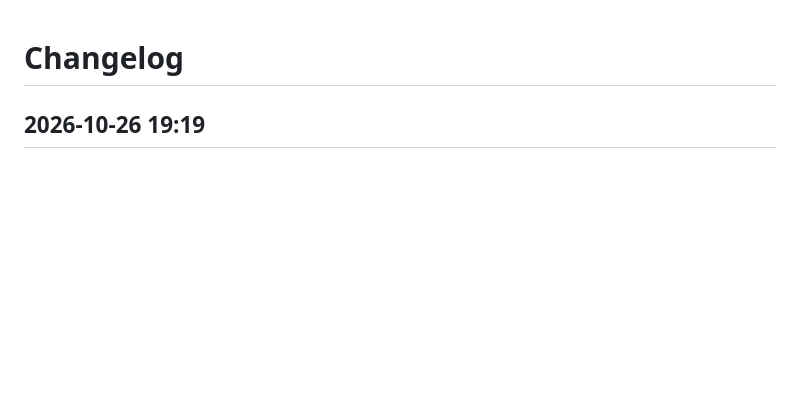
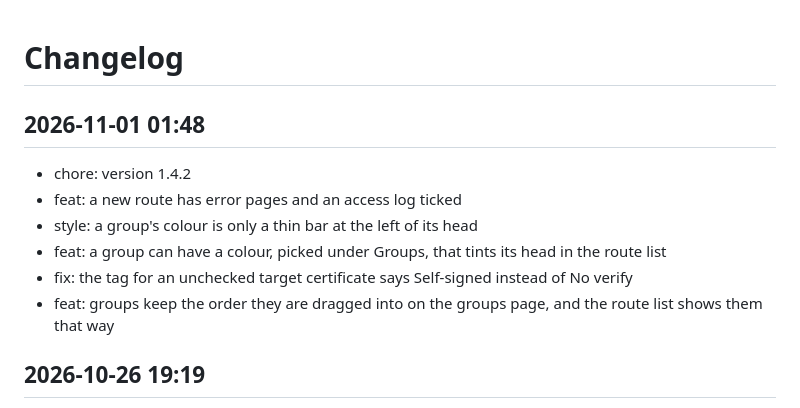
Before and after one commit to Marschux/Caddyman, a Markdown page: CHANGELOG.md, the part around the change. Drawn GitHub-style; blank space fills up the shorter version.

Commit message:
docs: update changelog

```diff
--- a/CHANGELOG.md
+++ b/CHANGELOG.md
@@ -1,4 +1,13 @@
 # Changelog
+
+## 2026-11-01 01:48
+- chore: version 1.4.2
+- feat: a new route has error pages and an access log ticked
+- style: a group's colour is only a thin bar at the left of its head
+- feat: a group can have a colour, picked under Groups, that tints its head in the route list
+- fix: the tag for an unchecked target certificate says Self-signed instead of No verify
+- feat: groups keep the order they are dragged into on the groups page, and the route list shows them that way
+
 
 ## 2026-10-26 19:19
 - chore: version 1.3.5
```
